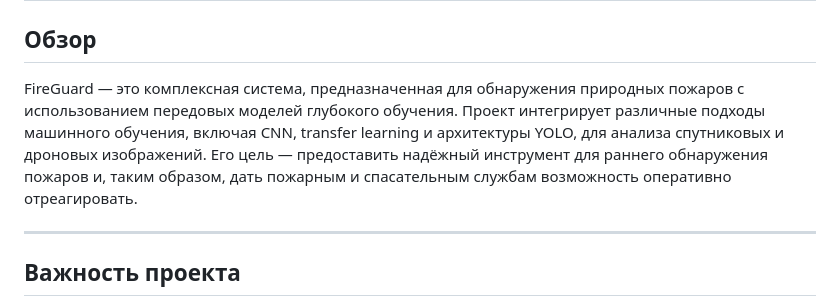
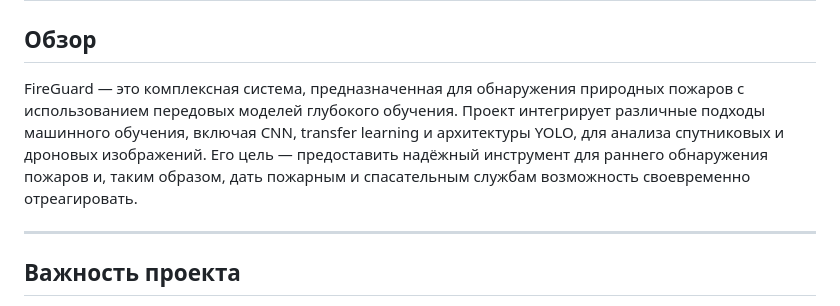
Before and after one commit to AndreyKotelnikov/MFTI_Hackathon_Fire_Guard, a Markdown page: README.md, the part around the change. GitHub-like rendering.

```diff
--- a/README.md
+++ b/README.md
@@ -1,7 +1,7 @@
 # FireGuard Project
 
 ## Обзор
-FireGuard — это комплексная система, предназначенная для обнаружения природных пожаров с использованием передовых моделей глубокого обучения. Проект интегрирует различные подходы машинного обучения, включая CNN, transfer learning и архитектуры YOLO, для анализа спутниковых и дроновых изображений. Его цель — предоставить надёжный инструмент для раннего обнаружения пожаров и, таким образом, дать пожарным и спасательным службам возможность оперативно отреагировать.
+FireGuard — это комплексная система, предназначенная для обнаружения природных пожаров с использованием передовых моделей глубокого обучения. Проект интегрирует различные подходы машинного обучения, включая CNN, transfer learning и архитектуры YOLO, для анализа спутниковых и дроновых изображений. Его цель — предоставить надёжный инструмент для раннего обнаружения пожаров и, таким образом, дать пожарным и спасательным службам возможность своевременно отреагировать.
 
 ---
 
```
